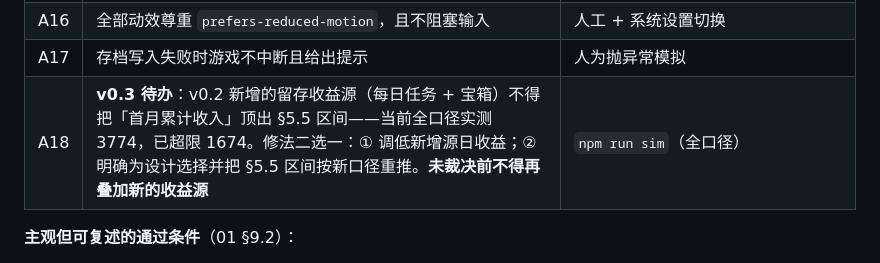
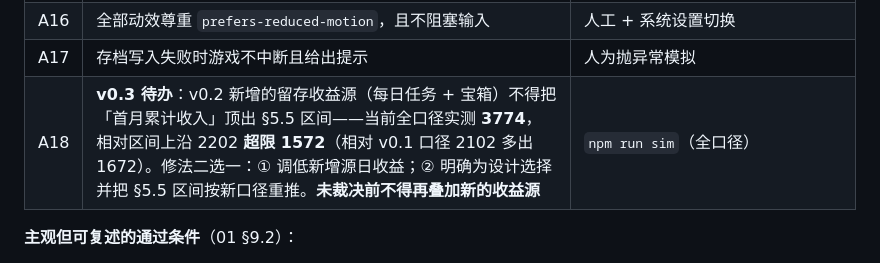
Before and after one commit to BeiLiang0722/english-rpg, a Markdown page: docs/03-PRD.md, the part around the change. GitHub-like rendering.

Commit message:
docs(03): 统一 A18 的超限口径为相对区间上沿的 1572（并保留相对 v0.1 的 1672 作对照）

```diff
--- a/docs/03-PRD.md
+++ b/docs/03-PRD.md
@@ -923,7 +923,7 @@ type GameStore = {
 | A15 | 对比度全部达 WCAG 2.1 AA（沿用 02 §7.2 实测表） | 校验脚本或人工抽测 |
 | A16 | 全部动效尊重 `prefers-reduced-motion`，且不阻塞输入 | 人工 + 系统设置切换 |
 | A17 | 存档写入失败时游戏不中断且给出提示 | 人为抛异常模拟 |
-| A18 | **v0.3 待办**：v0.2 新增的留存收益源（每日任务 + 宝箱）不得把「首月累计收入」顶出 §5.5 区间——当前全口径实测 3774，已超限 1674。修法二选一：① 调低新增源日收益；② 明确为设计选择并把 §5.5 区间按新口径重推。**未裁决前不得再叠加新的收益源** | `npm run sim`（全口径） |
+| A18 | **v0.3 待办**：v0.2 新增的留存收益源（每日任务 + 宝箱）不得把「首月累计收入」顶出 §5.5 区间——当前全口径实测 **3774**，相对区间上沿 2202 **超限 1572**（相对 v0.1 口径 2102 多出 1672）。修法二选一：① 调低新增源日收益；② 明确为设计选择并把 §5.5 区间按新口径重推。**未裁决前不得再叠加新的收益源** | `npm run sim`（全口径） |
 
 **主观但可复述的通过条件**（01 §9.2）：
 1. 打完 1 局后，不看说明就能回答：我现在几级、多少金币、连续多少天。
```
